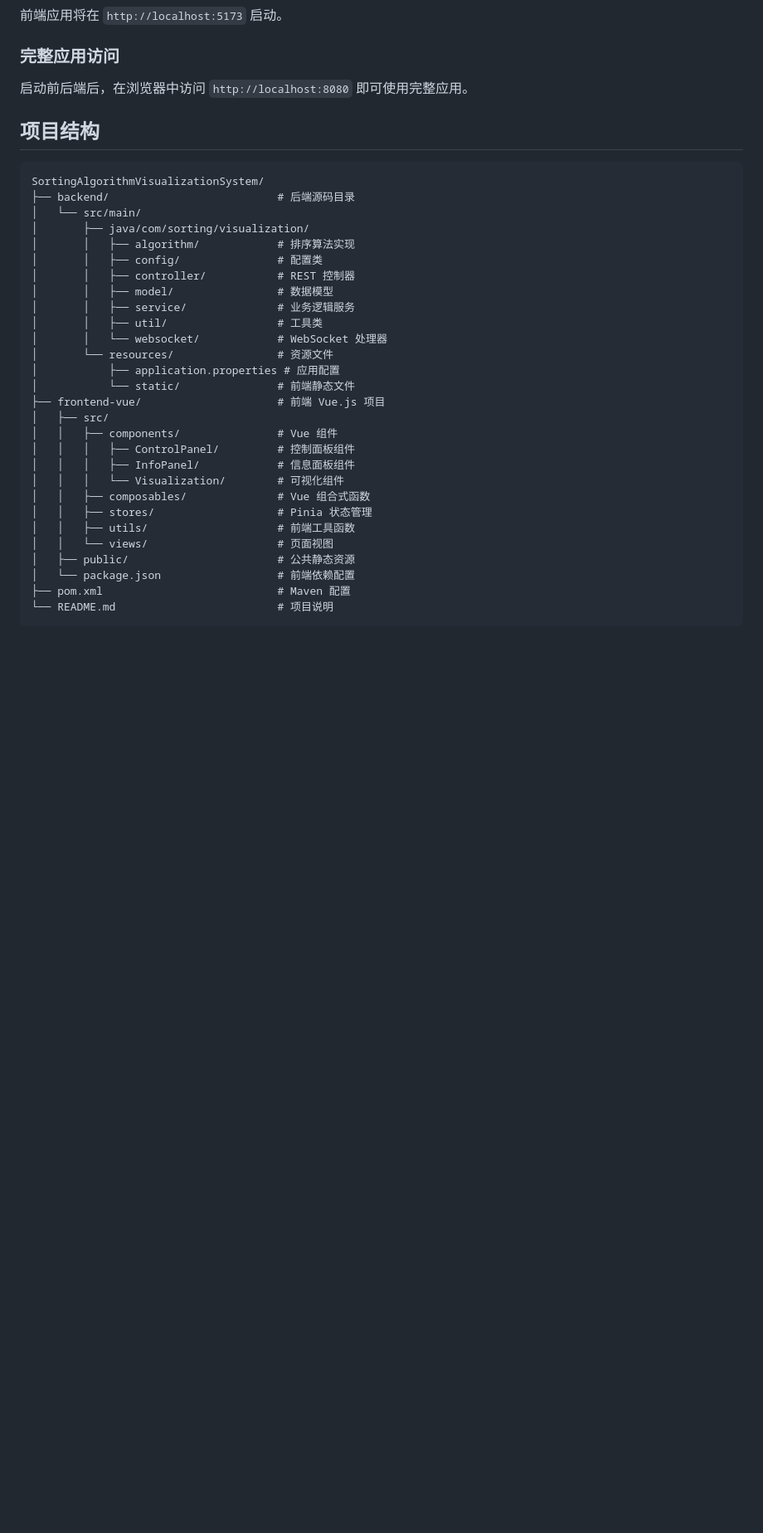
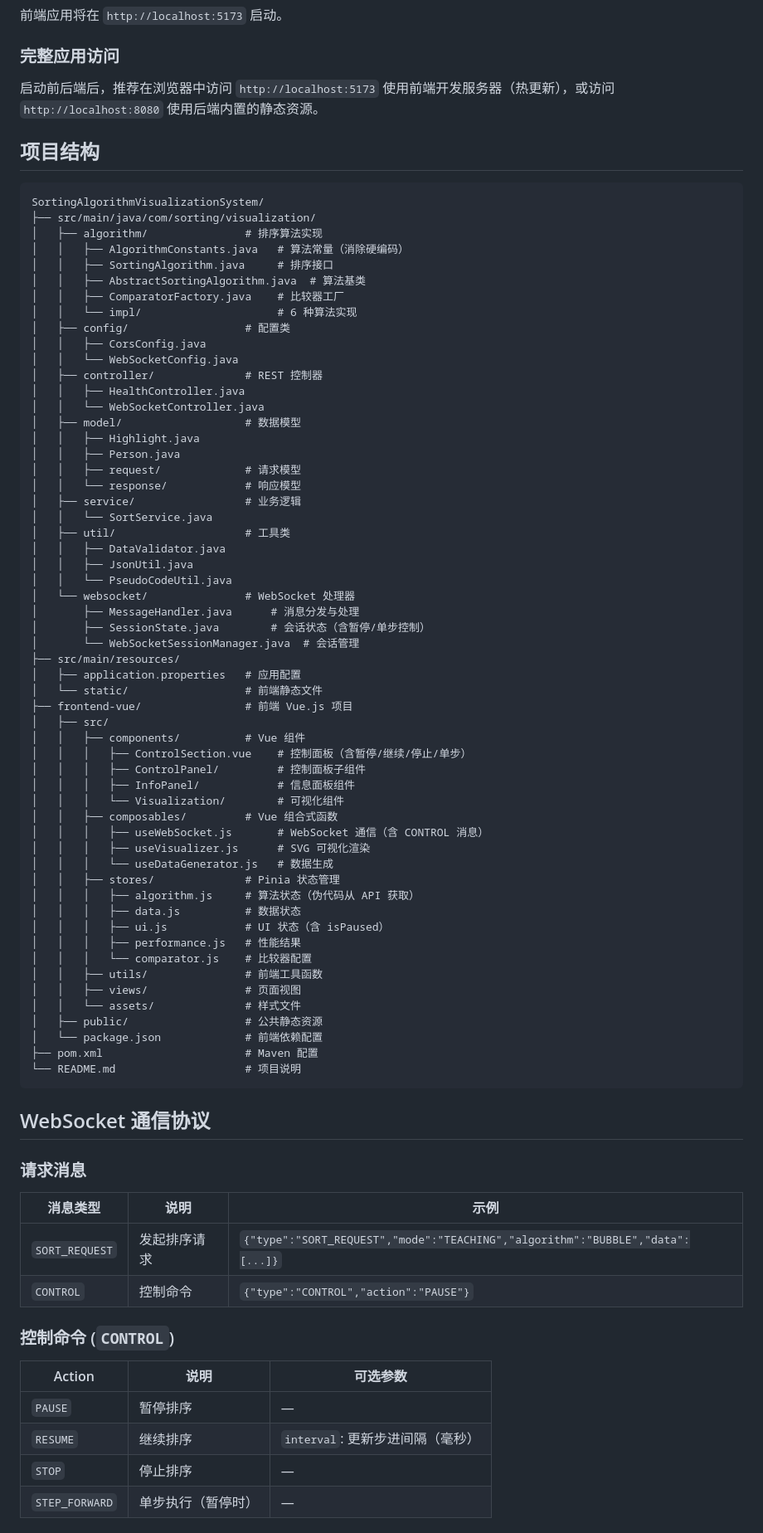
Before and after one commit to zhanzhan702/SortingAlgorithmVisualizationSystem, a Markdown page: README.md, the part around one of its changes. Shown at 83% size. Rendered like a GitHub page; blank space fills up the shorter version.

Commit message:
更新 README.md，完善功能特性描述，添加 WebSocket 通信协议细节，优化项目结构说明

````diff
--- a/README.md
+++ b/README.md
@@ -67,37 +69,84 @@
 前端应用将在 `http://localhost:5173` 启动。
 
 ### 完整应用访问
-启动前后端后，在浏览器中访问 `http://localhost:8080` 即可使用完整应用。
+启动前后端后，推荐在浏览器中访问 `http://localhost:5173` 使用前端开发服务器（热更新），或访问 `http://localhost:8080` 使用后端内置的静态资源。
 
 ## 项目结构
 
 ```
 SortingAlgorithmVisualizationSystem/
-├── backend/                          # 后端源码目录
-│   └── src/main/
-│       ├── java/com/sorting/visualization/
-│       │   ├── algorithm/            # 排序算法实现
-│       │   ├── config/               # 配置类
-│       │   ├── controller/           # REST 控制器
-│       │   ├── model/                # 数据模型
-│       │   ├── service/              # 业务逻辑服务
-│       │   ├── util/                 # 工具类
-│       │   └── websocket/            # WebSocket 处理器
-│       └── resources/                # 资源文件
-│           ├── application.properties # 应用配置
-│           └── static/               # 前端静态文件
-├── frontend-vue/                     # 前端 Vue.js 项目
+├── src/main/java/com/sorting/visualization/
+│   ├── algorithm/               # 排序算法实现
+│   │   ├── AlgorithmConstants.java   # 算法常量（消除硬编码）
+│   │   ├── SortingAlgorithm.java     # 排序接口
+│   │   ├── AbstractSortingAlgorithm.java  # 算法基类
+│   │   ├── ComparatorFactory.java    # 比较器工厂
+│   │   └── impl/                     # 6 种算法实现
+│   ├── config/                  # 配置类
+│   │   ├── CorsConfig.java
+│   │   └── WebSocketConfig.java
+│   ├── controller/              # REST 控制器
+│   │   ├── HealthController.java
+│   │   └── WebSocketController.java
+│   ├── model/                   # 数据模型
+│   │   ├── Highlight.java
+│   │   ├── Person.java
+│   │   ├── request/             # 请求模型
+│   │   └── response/            # 响应模型
+│   ├── service/                 # 业务逻辑
+│   │   └── SortService.java
+│   ├── util/                    # 工具类
+│   │   ├── DataValidator.java
+│   │   ├── JsonUtil.java
+│   │   └── PseudoCodeUtil.java
+│   └── websocket/               # WebSocket 处理器
+│       ├── MessageHandler.java      # 消息分发与处理
+│       ├── SessionState.java        # 会话状态（含暂停/单步控制）
+│       └── WebSocketSessionManager.java  # 会话管理
+├── src/main/resources/
+│   ├── application.properties   # 应用配置
+│   └── static/                  # 前端静态文件
+├── frontend-vue/                # 前端 Vue.js 项目
 │   ├── src/
-│   │   ├── components/               # Vue 组件
-│   │   │   ├── ControlPanel/         # 控制面板组件
+│   │   ├── components/          # Vue 组件
+│   │   │   ├── ControlSection.vue    # 控制面板（含暂停/继续/停止/单步）
+│   │   │   ├── ControlPanel/         # 控制面板子组件
 │   │   │   ├── InfoPanel/            # 信息面板组件
 │   │   │   └── Visualization/        # 可视化组件
-│   │   ├── composables/              # Vue 组合式函数
-│   │   ├── stores/                   # Pinia 状态管理
-│   │   ├── utils/                    # 前端工具函数
-│   │   └── views/                    # 页面视图
-│   ├── public/                       # 公共静态资源
-│   └── package.json                  # 前端依赖配置
-├── pom.xml                           # Maven 配置
-└── README.md                         # 项目说明
+│   │   ├── composables/         # Vue 组合式函数
+│   │   │   ├── useWebSocket.js       # WebSocket 通信（含 CONTROL 消息）
+│   │   │   ├── useVisualizer.js      # SVG 可视化渲染
+│   │   │   └── useDataGenerator.js   # 数据生成
+│   │   ├── stores/              # Pinia 状态管理
+│   │   │   ├── algorithm.js     # 算法状态（伪代码从 API 获取）
+│   │   │   ├── data.js          # 数据状态
+│   │   │   ├── ui.js            # UI 状态（含 isPaused）
+│   │   │   ├── performance.js   # 性能结果
+│   │   │   └── comparator.js    # 比较器配置
+│   │   ├── utils/               # 前端工具函数
+│   │   ├── views/               # 页面视图
+│   │   └── assets/              # 样式文件
+│   ├── public/                  # 公共静态资源
+│   └── package.json             # 前端依赖配置
+├── pom.xml                      # Maven 配置
+└── README.md                    # 项目说明
 ```
+
+## WebSocket 通信协议
+
+### 请求消息
+
+| 消息类型 | 说明 | 示例 |
+|---------|------|------|
+| `SORT_REQUEST` | 发起排序请求 | `{"type":"SORT_REQUEST","mode":"TEACHING","algorithm":"BUBBLE","data":[...]}` |
+| `CONTROL` | 控制命令 | `{"type":"CONTROL","action":"PAUSE"}` |
+
+### 控制命令 (`CONTROL`)
+
+| Action | 说明 | 可选参数 |
+|--------|------|----------|
+| `PAUSE` | 暂停排序 | — |
+| `RESUME` | 继续排序 | `interval`: 更新步进间隔（毫秒） |
+| `STOP` | 停止排序 | — |
+| `STEP_FORWARD` | 单步执行（暂停时） | — |
+
````
Also changed, not shown: other parts of README.md (+40 -14 lines).
